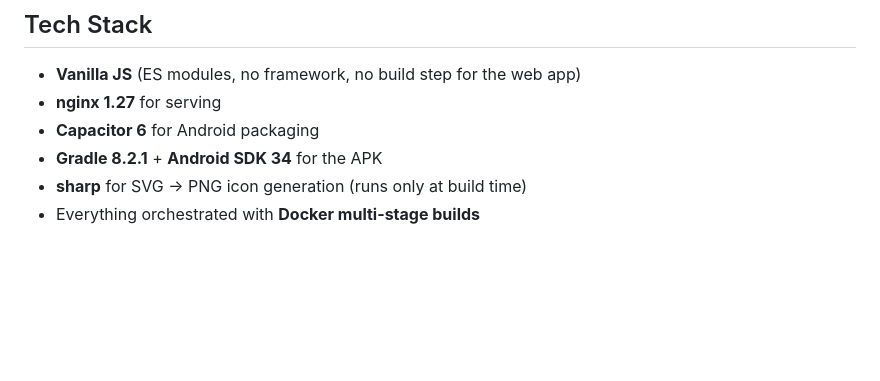
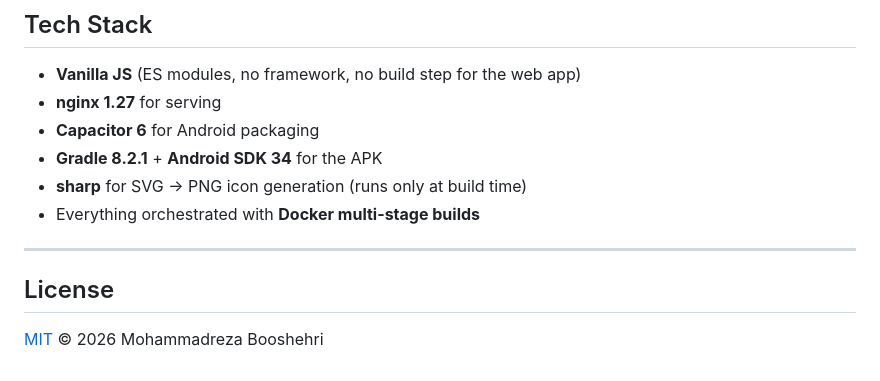
Before and after one commit to mrbooshehri/sanzo-wada, a Markdown page: README.md, the part around the change. Drawn GitHub-style; blank space fills up the shorter version.

```diff
--- a/README.md
+++ b/README.md
@@ -129,3 +129,9 @@ To change the app name, theme colour, or background colour, edit `manifest.json`
 - **Gradle 8.2.1** + **Android SDK 34** for the APK
 - **sharp** for SVG → PNG icon generation (runs only at build time)
 - Everything orchestrated with **Docker multi-stage builds**
+
+---
+
+## License
+
+[MIT](LICENSE) © 2026 Mohammadreza Booshehri
```
